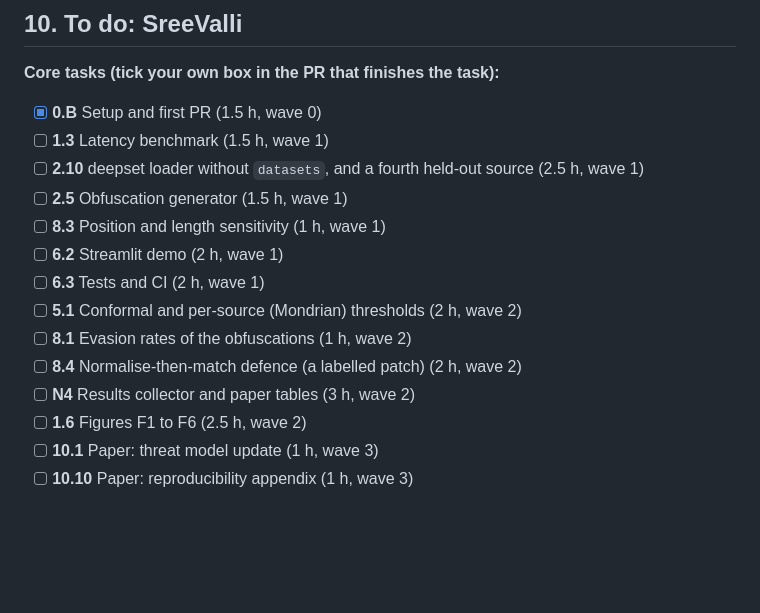
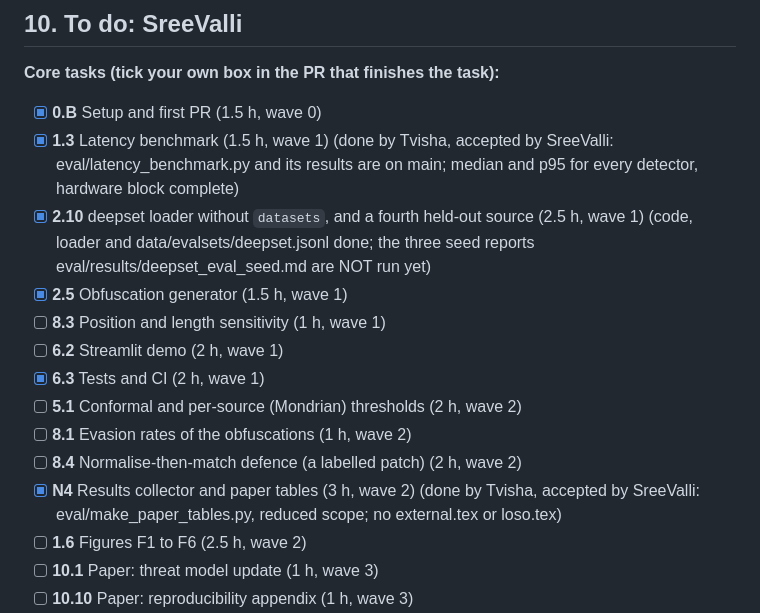
Before and after one commit to tvxsha/PDS, a Markdown page: ROADMAP.md, the part around the change. Drawn GitHub-style; blank space fills up the shorter version.

Commit message:
Tick SreeValli's finished tasks in ROADMAP.md (1.3, 2.10, 2.5, 6.3, N4) with notes

```diff
--- a/ROADMAP.md
+++ b/ROADMAP.md
@@ -799,16 +799,16 @@ Report per variant and seed: AUC on train and val overall and per source, TPR at
 **Core tasks (tick your own box in the PR that finishes the task):**
 
 - [x] **0.B** Setup and first PR (1.5 h, wave 0)
-- [ ] **1.3** Latency benchmark (1.5 h, wave 1)
-- [ ] **2.10** deepset loader without `datasets`, and a fourth held-out source (2.5 h, wave 1)
-- [ ] **2.5** Obfuscation generator (1.5 h, wave 1)
+- [x] **1.3** Latency benchmark (1.5 h, wave 1) (done by Tvisha, accepted by SreeValli: eval/latency_benchmark.py and its results are on main; median and p95 for every detector, hardware block complete)
+- [x] **2.10** deepset loader without `datasets`, and a fourth held-out source (2.5 h, wave 1) (code, loader and data/evalsets/deepset.jsonl done; the three seed reports eval/results/deepset_eval_seed<N>.md are NOT run yet)
+- [x] **2.5** Obfuscation generator (1.5 h, wave 1)
 - [ ] **8.3** Position and length sensitivity (1 h, wave 1)
 - [ ] **6.2** Streamlit demo (2 h, wave 1)
-- [ ] **6.3** Tests and CI (2 h, wave 1)
+- [x] **6.3** Tests and CI (2 h, wave 1)
 - [ ] **5.1** Conformal and per-source (Mondrian) thresholds (2 h, wave 2)
 - [ ] **8.1** Evasion rates of the obfuscations (1 h, wave 2)
 - [ ] **8.4** Normalise-then-match defence (a labelled patch) (2 h, wave 2)
-- [ ] **N4** Results collector and paper tables (3 h, wave 2)
+- [x] **N4** Results collector and paper tables (3 h, wave 2) (done by Tvisha, accepted by SreeValli: eval/make_paper_tables.py, reduced scope; no external.tex or loso.tex)
 - [ ] **1.6** Figures F1 to F6 (2.5 h, wave 2)
 - [ ] **10.1** Paper: threat model update (1 h, wave 3)
 - [ ] **10.10** Paper: reproducibility appendix (1 h, wave 3)
```
